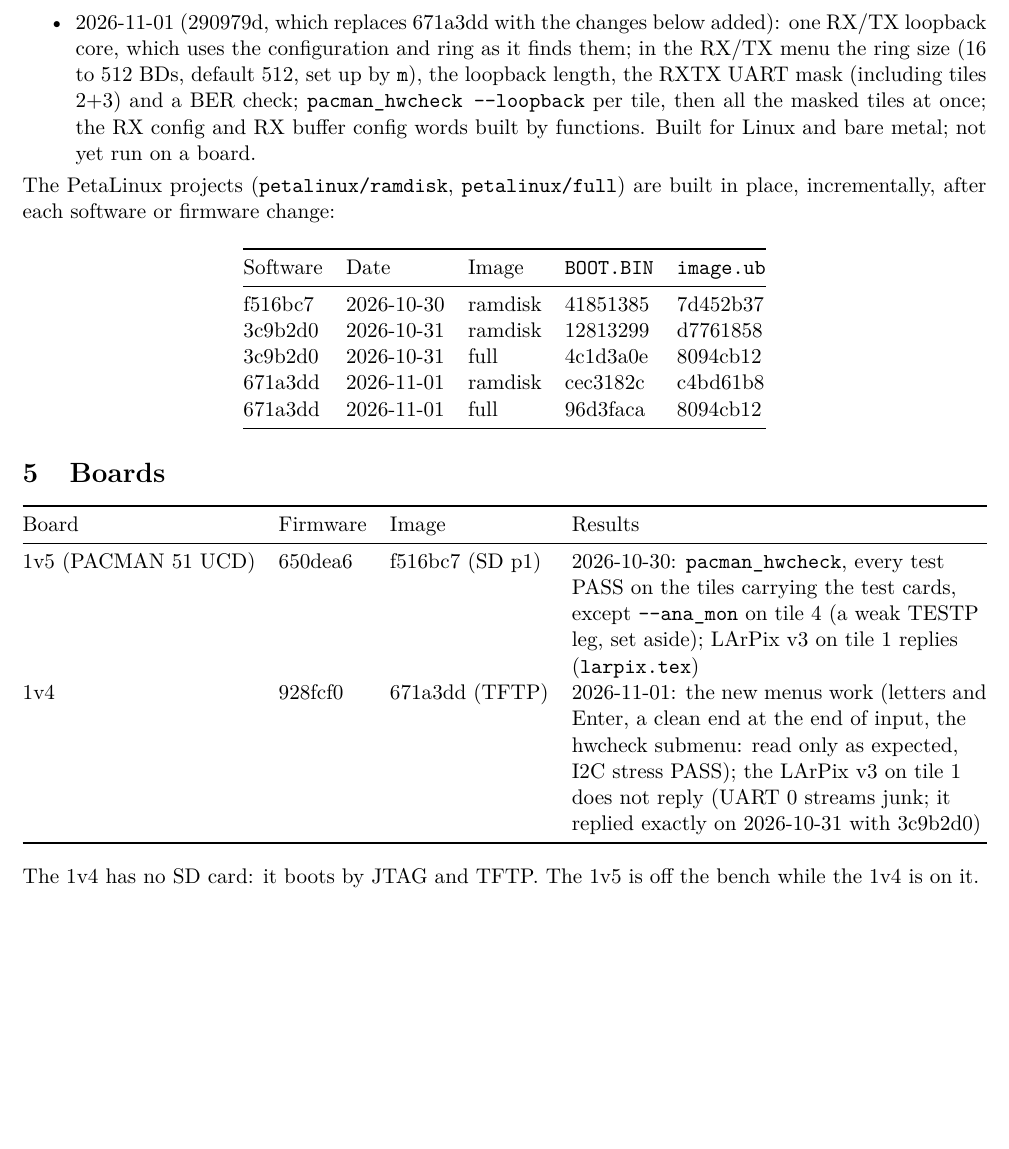
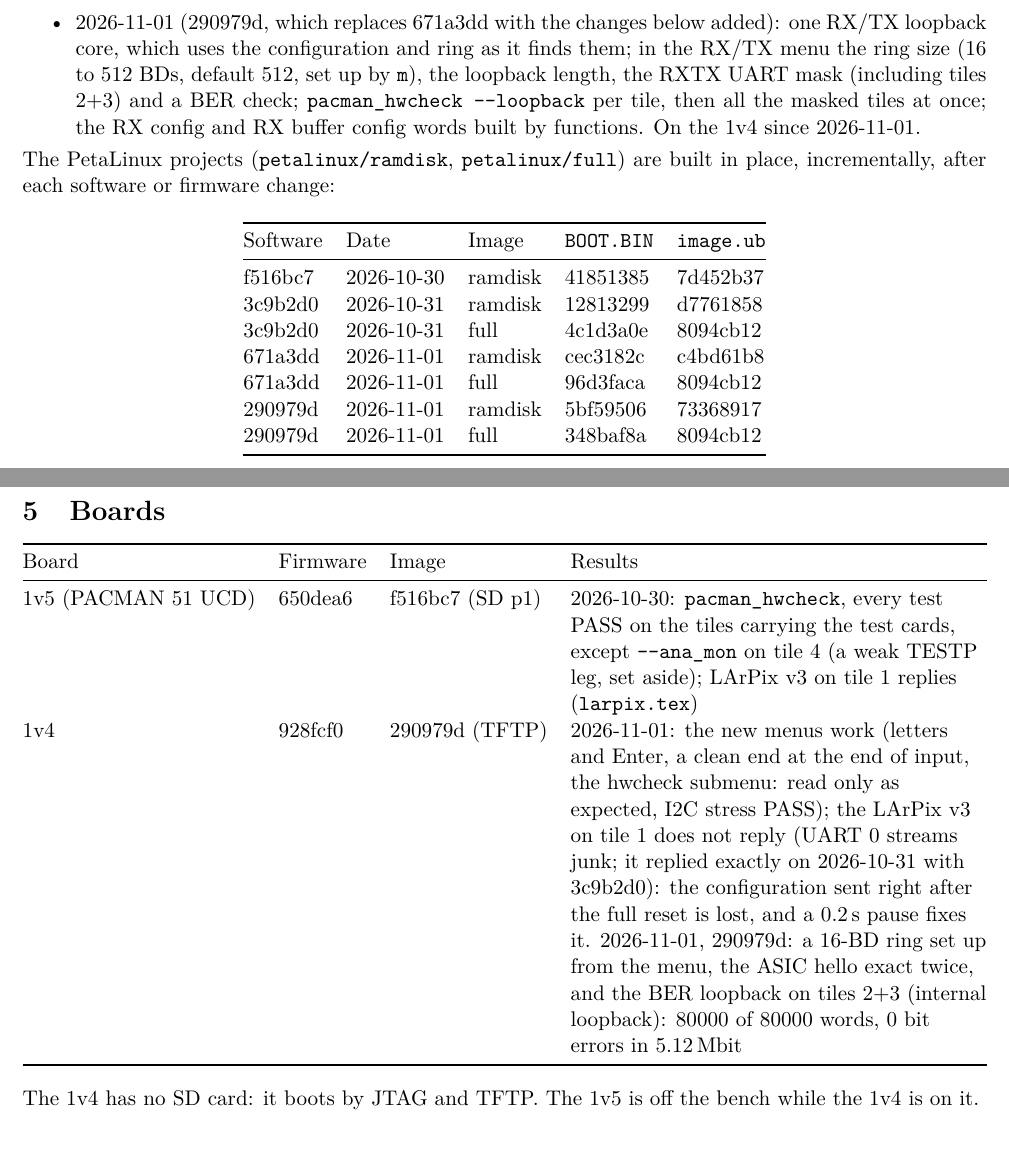
Before and after one commit to mulhearn/pacman_docs, a LaTeX document (agents/zipline.tex): part of page 2 of 3 before the commit and two parts of pages 2 and 3 of 3 after it, the two joined at a grey line, cut so that both start at the same text, the shorter picture padded with empty space. Compiled offline with pdfLaTeX.

Commit message:
agents/zipline, larpix:  1v4 bench check of 290979d (16-BD ring, hello, BER loopback)

```diff
--- a/agents/zipline.tex
+++ b/agents/zipline.tex
@@ -90,8 +90,7 @@ Recent changes (pacman-software):
 \item 2026-11-01 (290979d, which replaces 671a3dd with the changes below added): one RX/TX loopback core, which uses the configuration and ring as it finds them; in the
   RX/TX menu the ring size (16 to 512 BDs, default 512, set up by \h{m}), the loopback length, the RXTX UART mask
   (including tiles 2+3) and a BER check; \h{pacman\_hwcheck -{}-loopback} per tile, then all the masked tiles at
-  once; the RX config and RX buffer config words built by functions.  Built for Linux and bare metal; not yet run on a
-  board.
+  once; the RX config and RX buffer config words built by functions.  On the 1v4 since 2026-11-01.
 \end{itemize}
 
 \noindent The PetaLinux projects (\h{petalinux/ramdisk}, \h{petalinux/full}) are built in place, incrementally,
@@ -107,6 +106,8 @@ f516bc7 & 2026-10-30 & ramdisk & 41851385 & 7d452b37 \\
 3c9b2d0 & 2026-10-31 & full & 4c1d3a0e & 8094cb12 \\
 671a3dd & 2026-11-01 & ramdisk & cec3182c & c4bd61b8 \\
 671a3dd & 2026-11-01 & full & 96d3faca & 8094cb12 \\
+290979d & 2026-11-01 & ramdisk & 5bf59506 & 73368917 \\
+290979d & 2026-11-01 & full & 348baf8a & 8094cb12 \\
 \bottomrule
 \end{tabular}
 \end{center}
@@ -121,9 +122,12 @@ Board & Firmware & Image & Results \\
 1v5 (PACMAN 51 UCD) & 650dea6 & f516bc7 (SD p1) & 2026-10-30: \h{pacman\_hwcheck}, every test PASS on the tiles
   carrying the test cards, except \h{-{}-ana\_mon} on tile 4 (a weak TESTP leg, set aside); LArPix v3 on tile 1
   replies (\h{larpix.tex}) \\
-1v4 & 928fcf0 & 671a3dd (TFTP) & 2026-11-01: the new menus work (letters and Enter, a clean end at the end of
+1v4 & 928fcf0 & 290979d (TFTP) & 2026-11-01: the new menus work (letters and Enter, a clean end at the end of
   input, the hwcheck submenu: read only as expected, I2C stress PASS); the LArPix v3 on tile 1 does not reply
-  (UART 0 streams junk; it replied exactly on 2026-10-31 with 3c9b2d0) \\
+  (UART 0 streams junk; it replied exactly on 2026-10-31 with 3c9b2d0): the configuration sent right after the full
+  reset is lost, and a 0.2\,s pause fixes it.  2026-11-01, 290979d: a 16-BD ring set up from the menu, the ASIC hello
+  exact twice, and the BER loopback on tiles 2+3 (internal loopback): 80000 of 80000 words, 0 bit errors in
+  5.12\,Mbit \\
 \bottomrule
 \end{tabularx}
 \end{center}
```
Also changed, not shown: agents/larpix.tex (+2 -0 lines), agents/larpix.pdf, agents/zipline.pdf.
